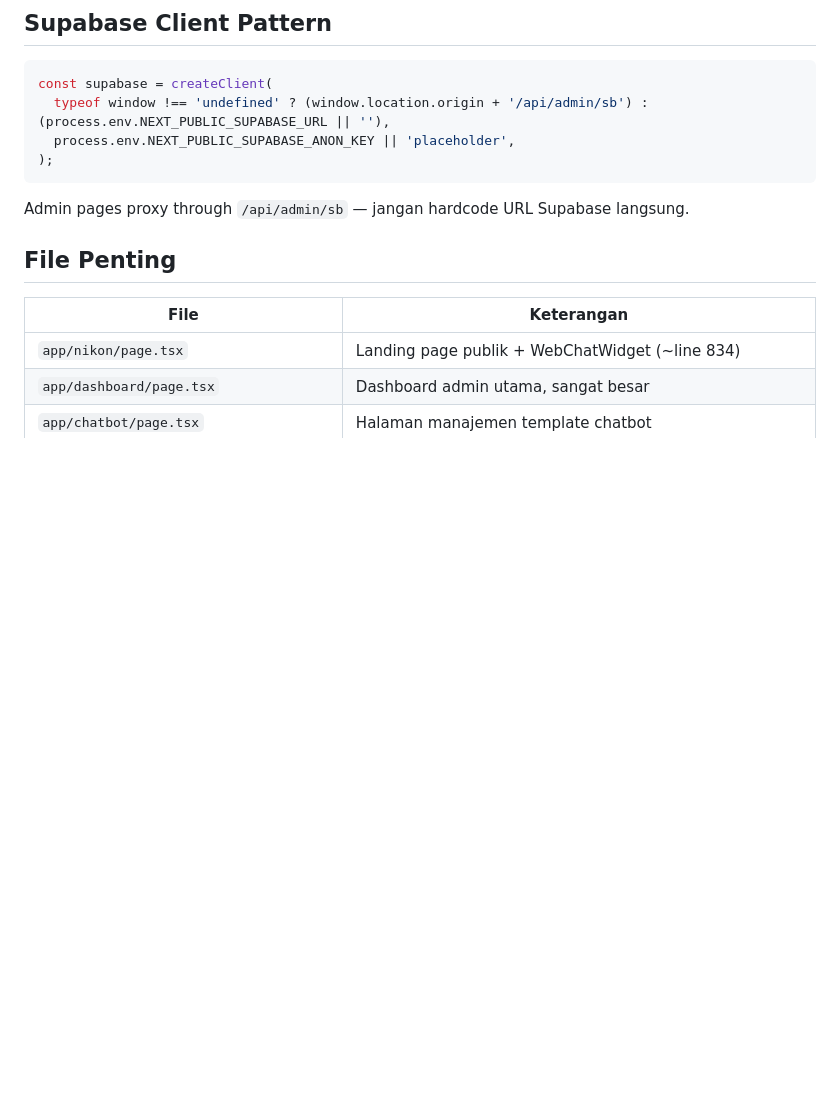
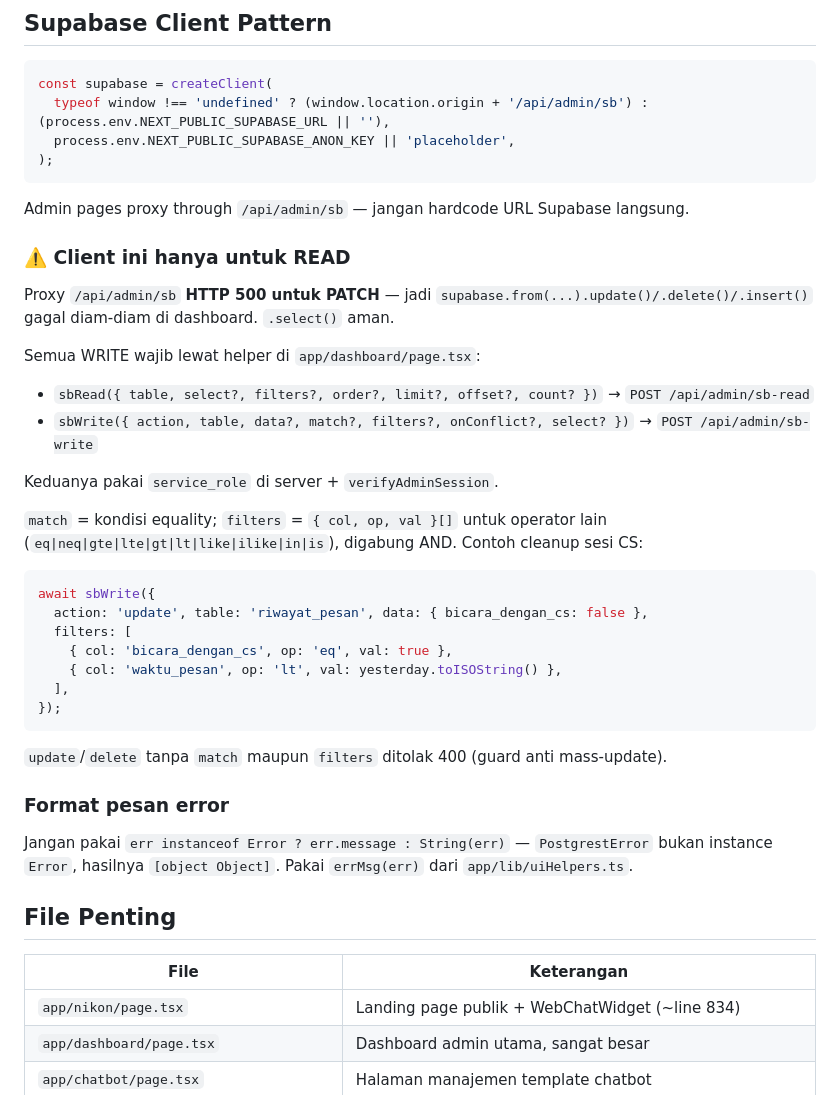
Before and after one commit to Jipesya27/nikon-dashboard, a Markdown page: CLAUDE.md, the part around the change. Rendered like a GitHub page; blank space fills up the shorter version.

Commit message:
docs: catat aturan write Supabase (sbWrite/sbRead) di CLAUDE.md
Bagian "Supabase Client Pattern" hanya menyebut client-via-proxy, sehingga
pola supabase.from().update() terlihat sah padahal proxy /api/admin/sb
HTTP 500 untuk PATCH — jebakan yang baru saja memakan handleRunCleanup.

Tambah: client proxy khusus READ, semua write lewat sbWrite/sbRead,
bentuk match vs filters, guard anti mass-update, dan pakai errMsg()
untuk memformat error Supabase.

Co-Authored-By: Claude Opus 5 (1M context) <noreply@anthropic.com>

````diff
--- a/CLAUDE.md
+++ b/CLAUDE.md
@@ -34,6 +34,33 @@ const supabase = createClient(
 );
 ```
 Admin pages proxy through `/api/admin/sb` — jangan hardcode URL Supabase langsung.
+
+### ⚠️ Client ini hanya untuk READ
+Proxy `/api/admin/sb` **HTTP 500 untuk PATCH** — jadi `supabase.from(...).update()/.delete()/.insert()`
+gagal diam-diam di dashboard. `.select()` aman.
+
+Semua WRITE wajib lewat helper di `app/dashboard/page.tsx`:
+- `sbRead({ table, select?, filters?, order?, limit?, offset?, count? })` → `POST /api/admin/sb-read`
+- `sbWrite({ action, table, data?, match?, filters?, onConflict?, select? })` → `POST /api/admin/sb-write`
+
+Keduanya pakai `service_role` di server + `verifyAdminSession`.
+
+`match` = kondisi equality; `filters` = `{ col, op, val }[]` untuk operator lain
+(`eq|neq|gte|lte|gt|lt|like|ilike|in|is`), digabung AND. Contoh cleanup sesi CS:
+```ts
+await sbWrite({
+  action: 'update', table: 'riwayat_pesan', data: { bicara_dengan_cs: false },
+  filters: [
+    { col: 'bicara_dengan_cs', op: 'eq', val: true },
+    { col: 'waktu_pesan', op: 'lt', val: yesterday.toISOString() },
+  ],
+});
+```
+`update`/`delete` tanpa `match` maupun `filters` ditolak 400 (guard anti mass-update).
+
+### Format pesan error
+Jangan pakai `err instanceof Error ? err.message : String(err)` — `PostgrestError` bukan
+instance `Error`, hasilnya `[object Object]`. Pakai `errMsg(err)` dari `app/lib/uiHelpers.ts`.
 
 ## File Penting
 | File | Keterangan |
````
